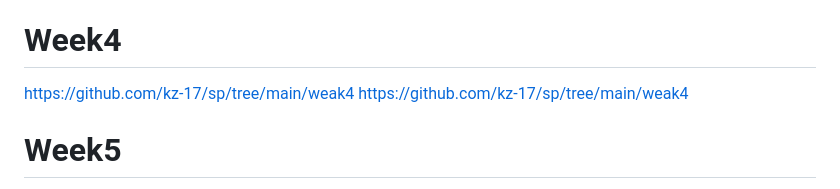
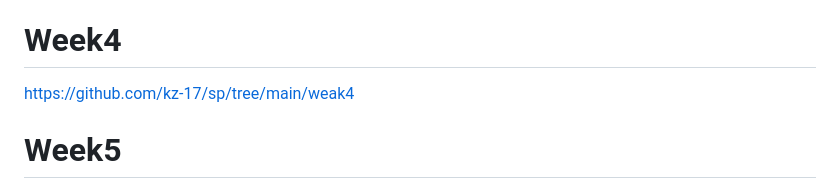
Before and after one commit to kz-17/sp, a Markdown page: mid/final/README.md, the part around the change. GitHub-like rendering.

```diff
--- a/mid/final/README.md
+++ b/mid/final/README.md
@@ -53,7 +53,7 @@ python app.py
 - 用戶回饋實際溫度，系統自動計算校正值修正模型
 
 # Week4
-https://github.com/kz-17/sp/tree/main/weak4
+
 https://github.com/kz-17/sp/tree/main/weak4
 
 # Week5
```
